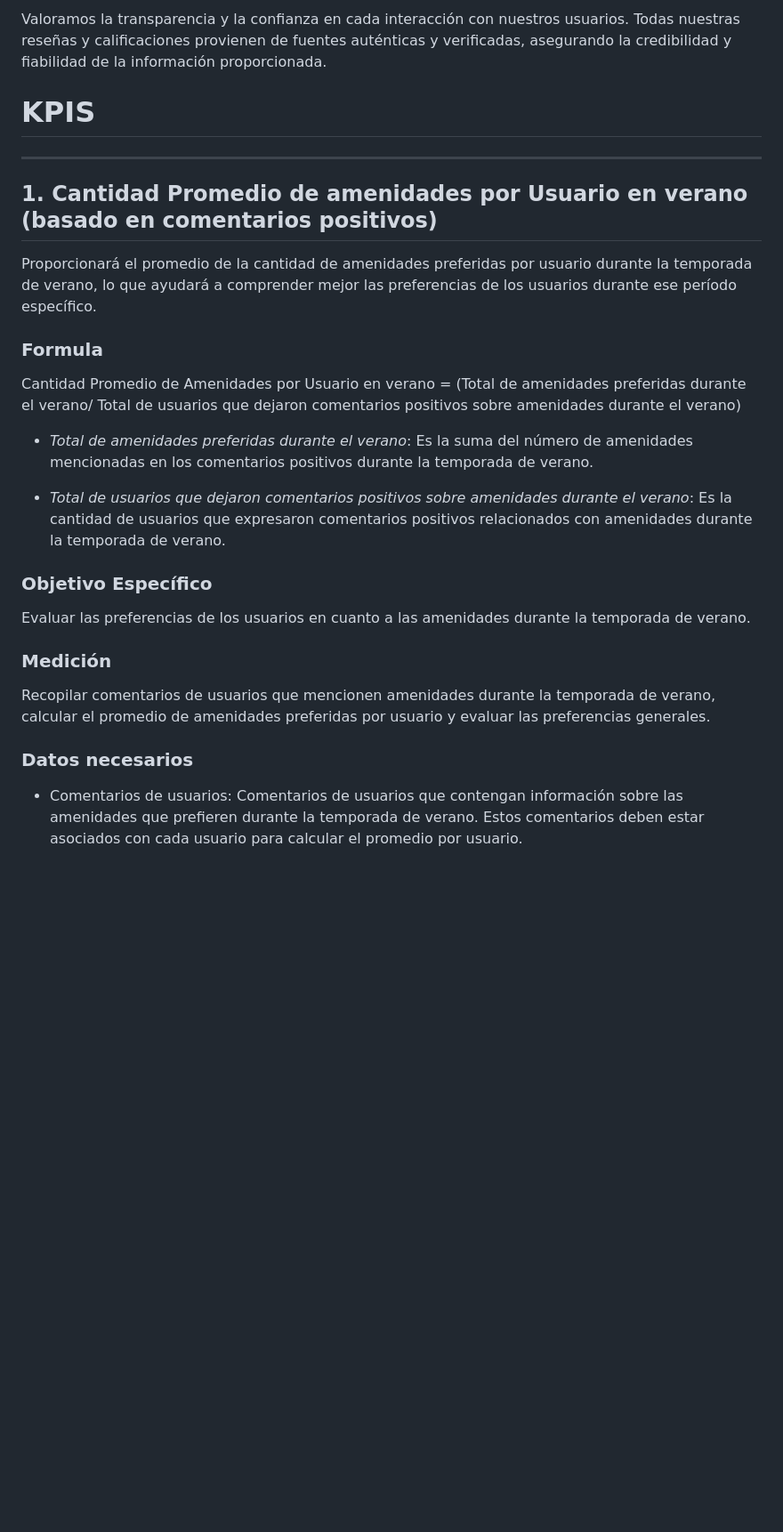
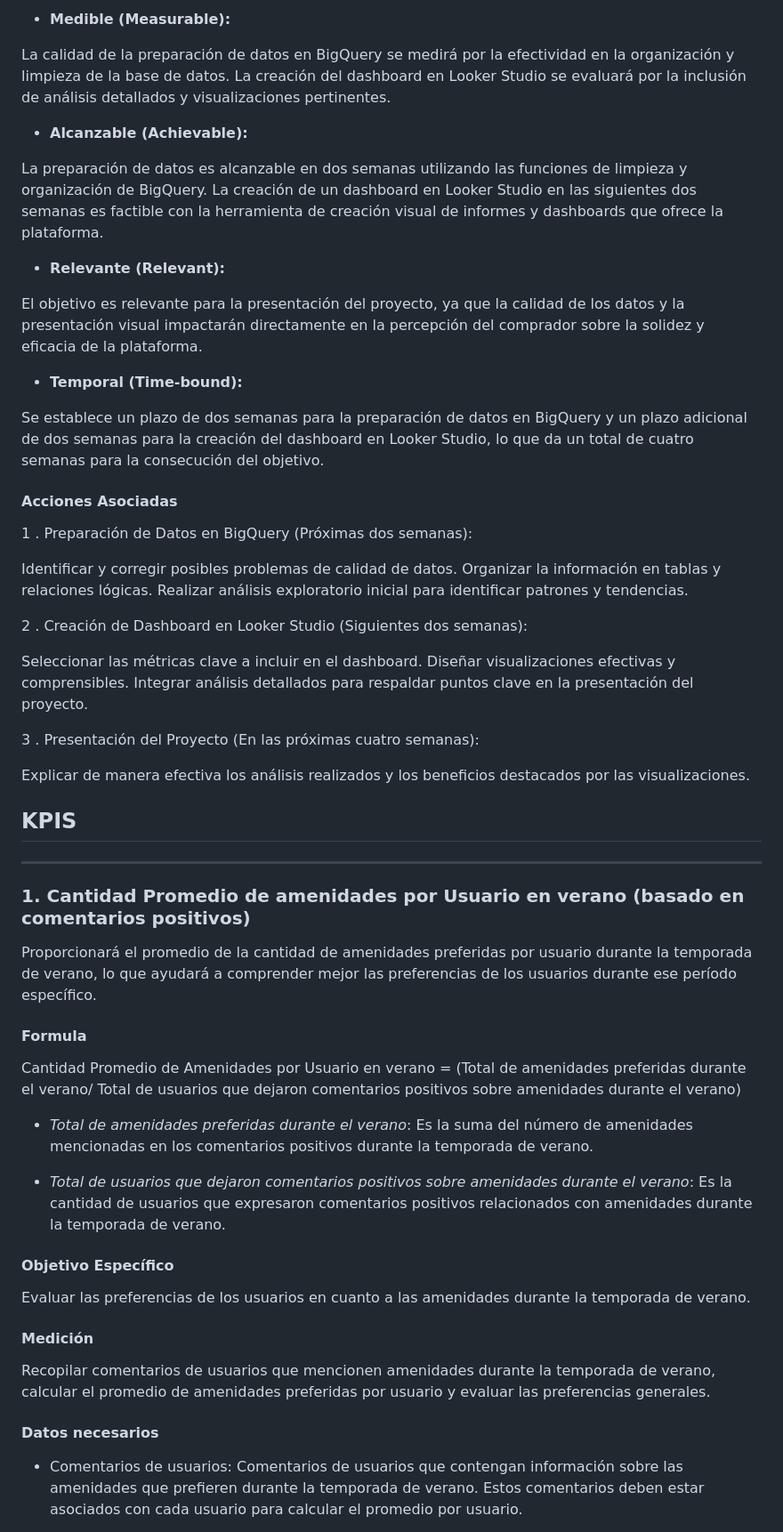
Before and after one commit to jgutierrezladino/HotelWise, a Markdown page: README.md, the part around one of its changes. Shown at 89% size. Drawn GitHub-style; blank space fills up the shorter version.

```diff
--- a/README.md
+++ b/README.md
@@ -62,16 +145,48 @@ Nuestra plataforma se centra en brindar una experiencia de usuario intuitiva y s
 
-Valoramos la transparencia y la confianza en cada interacción con nuestros usuarios. Todas nuestras reseñas y calificaciones provienen de fuentes auténticas y verificadas, asegurando la credibilidad y fiabilidad de la información proporcionada.
+- **Medible (Measurable):**
+
+La calidad de la preparación de datos en BigQuery se medirá por la efectividad en la organización y limpieza de la base de datos. La creación del dashboard en Looker Studio se evaluará por la inclusión de análisis detallados y visualizaciones pertinentes.
+
+- **Alcanzable (Achievable):**
+
+La preparación de datos es alcanzable en dos semanas utilizando las funciones de limpieza y organización de BigQuery. La creación de un dashboard en Looker Studio en las siguientes dos semanas es factible con la herramienta de creación visual de informes y dashboards que ofrece la plataforma.
+
+- **Relevante (Relevant):**
+
+El objetivo es relevante para la presentación del proyecto, ya que la calidad de los datos y la presentación visual impactarán directamente en la percepción del comprador sobre la solidez y eficacia de la plataforma.
+
+- **Temporal (Time-bound):**
+
+Se establece un plazo de dos semanas para la preparación de datos en BigQuery y un plazo adicional de dos semanas para la creación del dashboard en Looker Studio, lo que da un total de cuatro semanas para la consecución del objetivo.
+
+#### Acciones Asociadas
+
+1 . Preparación de Datos en BigQuery (Próximas dos semanas):
+
+Identificar y corregir posibles problemas de calidad de datos.
+Organizar la información en tablas y relaciones lógicas.
+Realizar análisis exploratorio inicial para identificar patrones y tendencias.
+
+2 . Creación de Dashboard en Looker Studio (Siguientes dos semanas):
+
+Seleccionar las métricas clave a incluir en el dashboard.
+Diseñar visualizaciones efectivas y comprensibles.
+Integrar análisis detallados para respaldar puntos clave en la presentación del proyecto.
+
+3 . Presentación del Proyecto (En las próximas cuatro semanas):
+
+Explicar de manera efectiva los análisis realizados y los beneficios destacados por las visualizaciones.
 
 
-# **KPIS**
+## **KPIS**
 
 ---
 
-## 1. **Cantidad Promedio de amenidades por Usuario en verano (basado en comentarios positivos)**
+### 1. **Cantidad Promedio de amenidades por Usuario en verano (basado en comentarios positivos)**
 
 Proporcionará el promedio de la cantidad de amenidades preferidas por usuario durante la temporada de verano, lo que ayudará a comprender mejor las preferencias de los usuarios durante ese período específico.
 
-### Formula
+#### Formula
 
 Cantidad Promedio de Amenidades por Usuario en verano = (Total de amenidades preferidas durante el verano/ Total de usuarios que dejaron comentarios positivos sobre amenidades durante el verano)
 
@@ -79,15 +194,15 @@ Cantidad Promedio de Amenidades por Usuario en verano = (Total de amenidades pre
 
 - *Total de usuarios que dejaron comentarios positivos sobre amenidades durante el verano*: Es la cantidad de usuarios que expresaron comentarios positivos relacionados con amenidades durante la temporada de verano.
 
-### Objetivo Específico
+#### Objetivo Específico
 
 Evaluar las preferencias de los usuarios en cuanto a las amenidades durante la temporada de verano.
 
-### Medición
+#### Medición
 
 Recopilar comentarios de usuarios que mencionen amenidades durante la temporada de verano, calcular el promedio de amenidades preferidas por usuario y evaluar las preferencias generales.
 
-### Datos necesarios
+#### Datos necesarios
 
 - Comentarios de usuarios:
 Comentarios de usuarios que contengan información sobre las amenidades que prefieren durante la temporada de verano. Estos comentarios deben estar asociados con cada usuario para calcular el promedio por usuario.
```
Also changed, not shown: other parts of README.md (+136 -50 lines).
